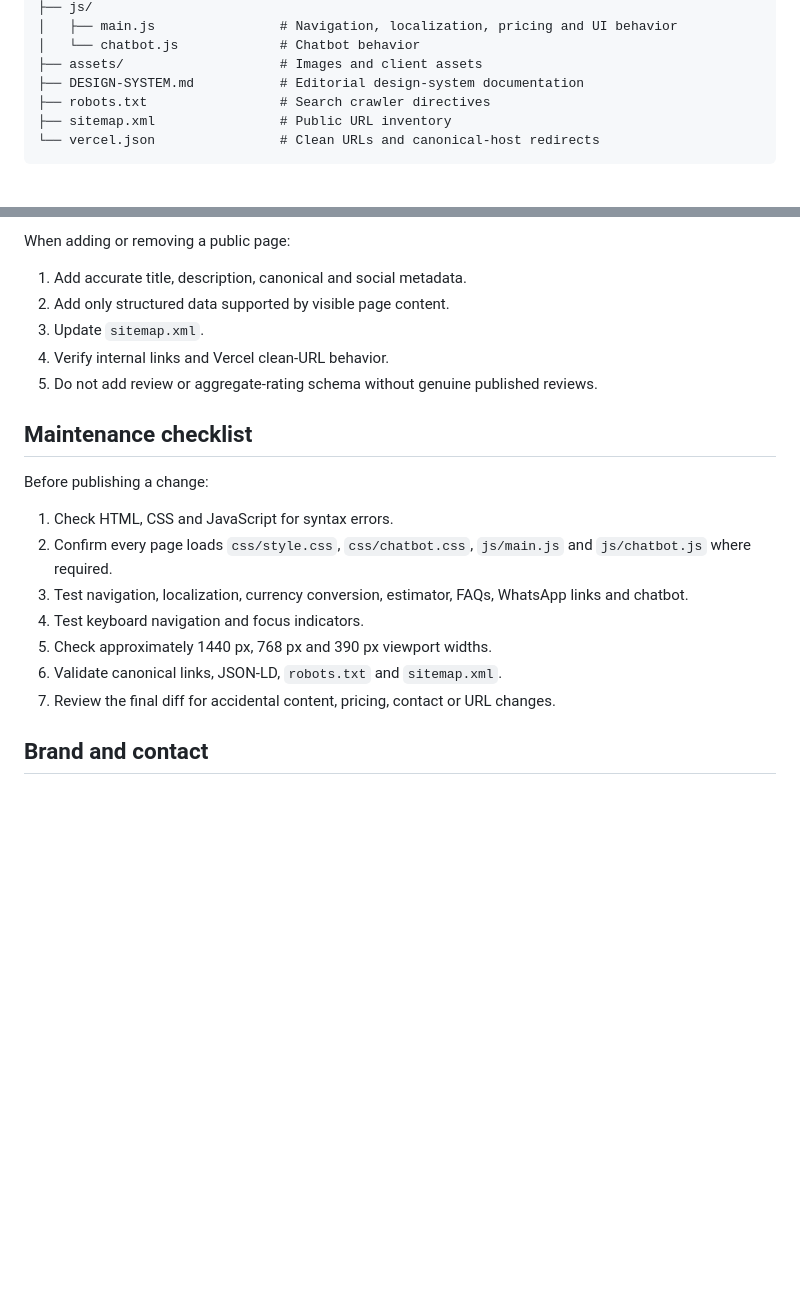
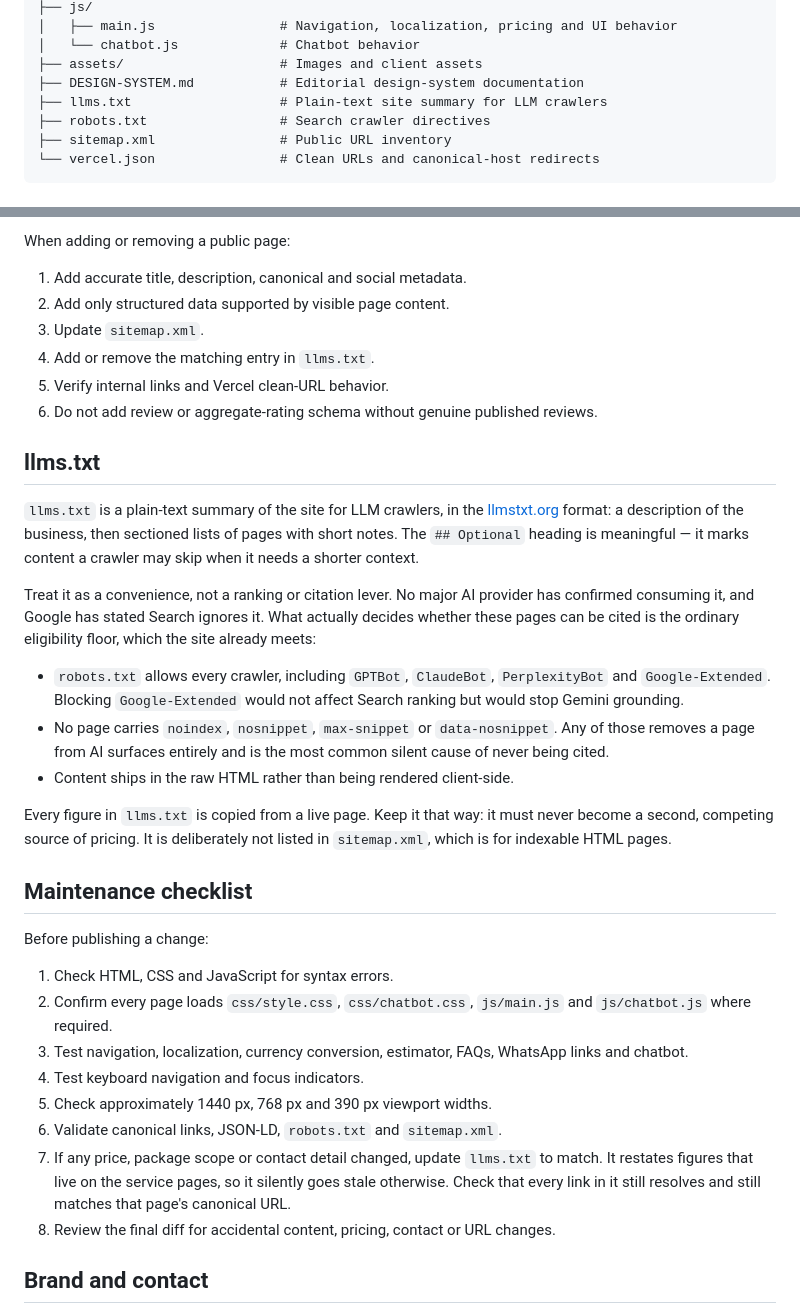
Before and after one commit to sanjeev125789632-cmd/Netqorix_Website, a Markdown page: README.md, 2 parts joined by grey strips. Drawn GitHub-style; blank space fills up the shorter version.

Commit message:
Document llms.txt upkeep in the README
llms.txt restates prices that live on the service pages, so it goes
stale silently when a rate changes. Record where it has to be kept in
step.

- Maintenance checklist: a step to update llms.txt whenever a price,
  package scope or contact detail changes, and to re-check that every
  link in it still resolves to its page's canonical URL.
- Adding or removing a public page: a step to add or remove the matching
  llms.txt entry, alongside the existing sitemap step.
- Project structure: llms.txt listed with the other root files.
- A section explaining the file's format, and stating plainly that it is
  not a ranking or citation lever: no major AI provider has confirmed
  consuming it and Google has said Search ignores it. It records what
  does govern AI citation eligibility and notes that the site already
  meets it, so a future reader does not mistake the file for the
  mechanism.

Co-Authored-By: Claude Opus 5 <noreply@anthropic.com>
Claude-Session: https://claude.ai/code/session_01GAzU8JaEKWBE9rzEoESofx

```diff
--- a/README.md
+++ b/README.md
@@ -103,6 +103,7 @@ Pricing is maintained consistently on the homepage, pricing page and relevant se
 │   └── chatbot.js             # Chatbot behavior
 ├── assets/                    # Images and client assets
 ├── DESIGN-SYSTEM.md           # Editorial design-system documentation
+├── llms.txt                   # Plain-text site summary for LLM crawlers
 ├── robots.txt                 # Search crawler directives
 ├── sitemap.xml                # Public URL inventory
 └── vercel.json                # Clean URLs and canonical-host redirects
@@ -163,8 +164,31 @@ When adding or removing a public page:
 1. Add accurate title, description, canonical and social metadata.
 2. Add only structured data supported by visible page content.
 3. Update `sitemap.xml`.
-4. Verify internal links and Vercel clean-URL behavior.
-5. Do not add review or aggregate-rating schema without genuine published reviews.
+4. Add or remove the matching entry in `llms.txt`.
+5. Verify internal links and Vercel clean-URL behavior.
+6. Do not add review or aggregate-rating schema without genuine published reviews.
+
+## llms.txt
+
+`llms.txt` is a plain-text summary of the site for LLM crawlers, in the
+[llmstxt.org](https://llmstxt.org/) format: a description of the business, then sectioned lists of
+pages with short notes. The `## Optional` heading is meaningful — it marks content a crawler may
+skip when it needs a shorter context.
+
+Treat it as a convenience, not a ranking or citation lever. No major AI provider has confirmed
+consuming it, and Google has stated Search ignores it. What actually decides whether these pages can
+be cited is the ordinary eligibility floor, which the site already meets:
+
+- `robots.txt` allows every crawler, including `GPTBot`, `ClaudeBot`, `PerplexityBot` and
+  `Google-Extended`. Blocking `Google-Extended` would not affect Search ranking but would stop
+  Gemini grounding.
+- No page carries `noindex`, `nosnippet`, `max-snippet` or `data-nosnippet`. Any of those removes a
+  page from AI surfaces entirely and is the most common silent cause of never being cited.
+- Content ships in the raw HTML rather than being rendered client-side.
+
+Every figure in `llms.txt` is copied from a live page. Keep it that way: it must never become a
+second, competing source of pricing. It is deliberately not listed in `sitemap.xml`, which is for
+indexable HTML pages.
 
 ## Maintenance checklist
 
@@ -176,7 +200,10 @@ Before publishing a change:
 4. Test keyboard navigation and focus indicators.
 5. Check approximately 1440 px, 768 px and 390 px viewport widths.
 6. Validate canonical links, JSON-LD, `robots.txt` and `sitemap.xml`.
-7. Review the final diff for accidental content, pricing, contact or URL changes.
+7. If any price, package scope or contact detail changed, update `llms.txt` to match. It restates
+   figures that live on the service pages, so it silently goes stale otherwise. Check that every
+   link in it still resolves and still matches that page's canonical URL.
+8. Review the final diff for accidental content, pricing, contact or URL changes.
 
 ## Brand and contact
 
```
